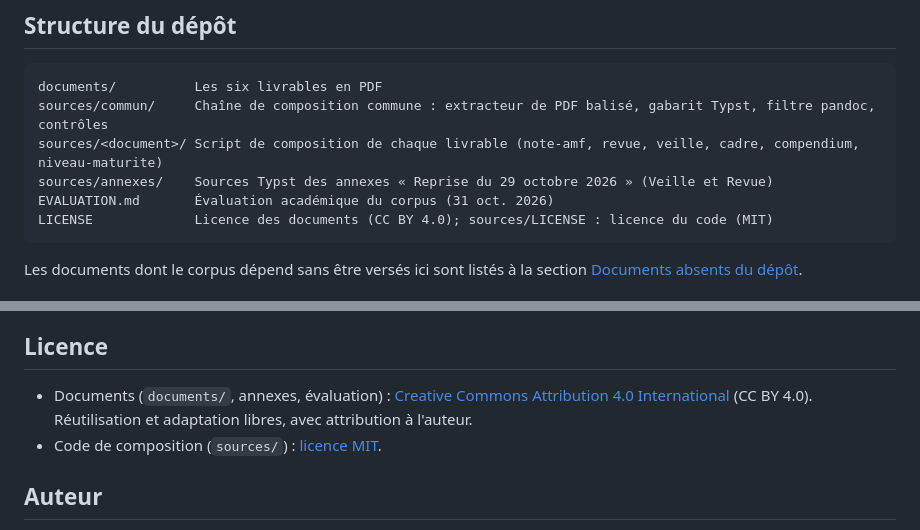
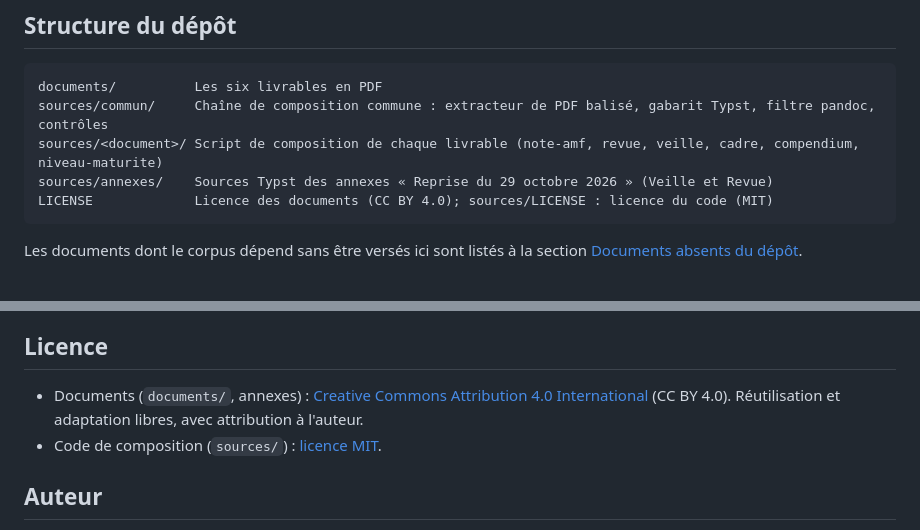
Before and after one commit to agbruneau/EntrepriseAgentique, a Markdown page: README.md, 2 parts joined by grey strips. Drawn GitHub-style.

Commit message:
Évaluation académique retirée du dépôt
Co-Authored-By: Claude Opus 5.5 <noreply@anthropic.com>

````diff
--- a/README.md
+++ b/README.md
@@ -9,7 +9,6 @@ documents/          Les six livrables en PDF
 sources/commun/     Chaîne de composition commune : extracteur de PDF balisé, gabarit Typst, filtre pandoc, contrôles
 sources/<document>/ Script de composition de chaque livrable (note-amf, revue, veille, cadre, compendium, niveau-maturite)
 sources/annexes/    Sources Typst des annexes « Reprise du 29 octobre 2026 » (Veille et Revue)
-EVALUATION.md       Évaluation académique du corpus (31 oct. 2026)
 LICENSE             Licence des documents (CC BY 4.0); sources/LICENSE : licence du code (MIT)
 ```
 
@@ -115,7 +114,7 @@ L'ordre du tableau des livrables suit cet ordre de lecture.
 
 ## Licence
 
-- Documents (`documents/`, annexes, évaluation) : [Creative Commons Attribution 4.0 International](LICENSE) (CC BY 4.0). Réutilisation et adaptation libres, avec attribution à l'auteur.
+- Documents (`documents/`, annexes) : [Creative Commons Attribution 4.0 International](LICENSE) (CC BY 4.0). Réutilisation et adaptation libres, avec attribution à l'auteur.
 - Code de composition (`sources/`) : [licence MIT](sources/LICENSE).
 
 ## Auteur
````
Also changed, not shown: EVALUATION.md (deleted, +0 -230 lines).
